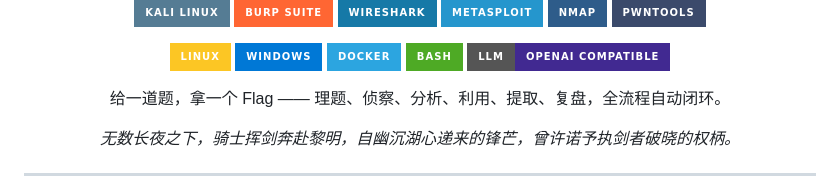
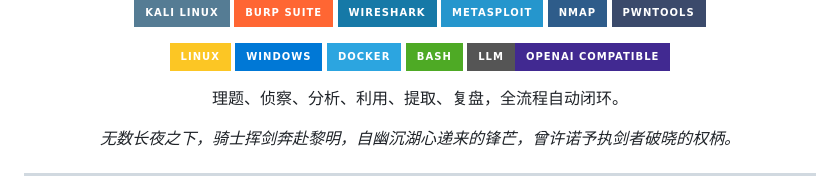
Before and after one commit to KornZebra/Excalibur, a Markdown page: README.md, the part around the change. GitHub-like rendering; badges without logos.

```diff
--- a/README.md
+++ b/README.md
@@ -29,7 +29,7 @@
   <img src="https://img.shields.io/badge/LLM-OpenAI%20Compatible-412991?style=for-the-badge&logo=openai&logoColor=white" alt="LLM" />
 </p>
 
-给一道题，拿一个 Flag —— 理题、侦察、分析、利用、提取、复盘，全流程自动闭环。
+理题、侦察、分析、利用、提取、复盘，全流程自动闭环。
 
 *无数长夜之下，骑士挥剑奔赴黎明，自幽沉湖心递来的锋芒，曾许诺予执剑者破晓的权柄。*
 
```
